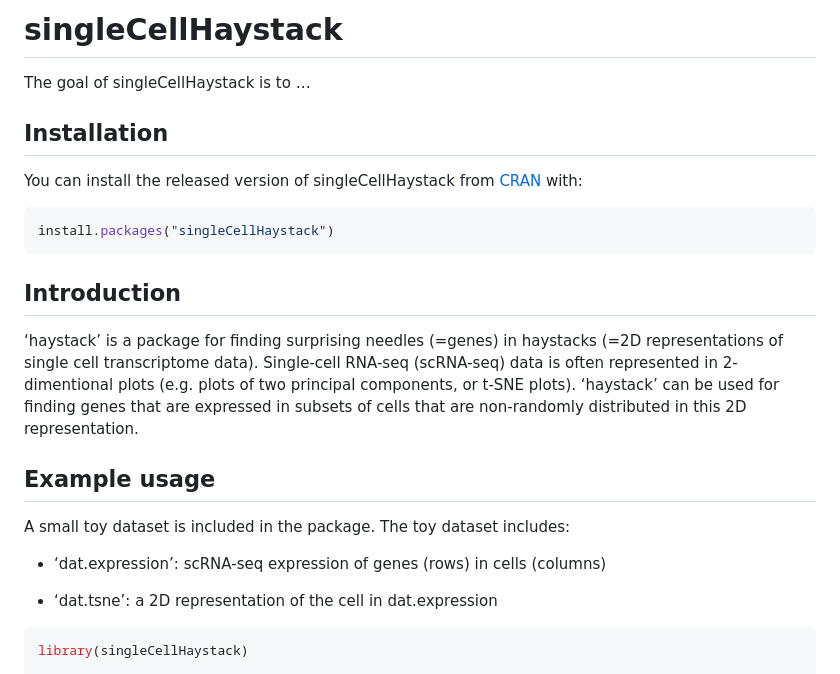
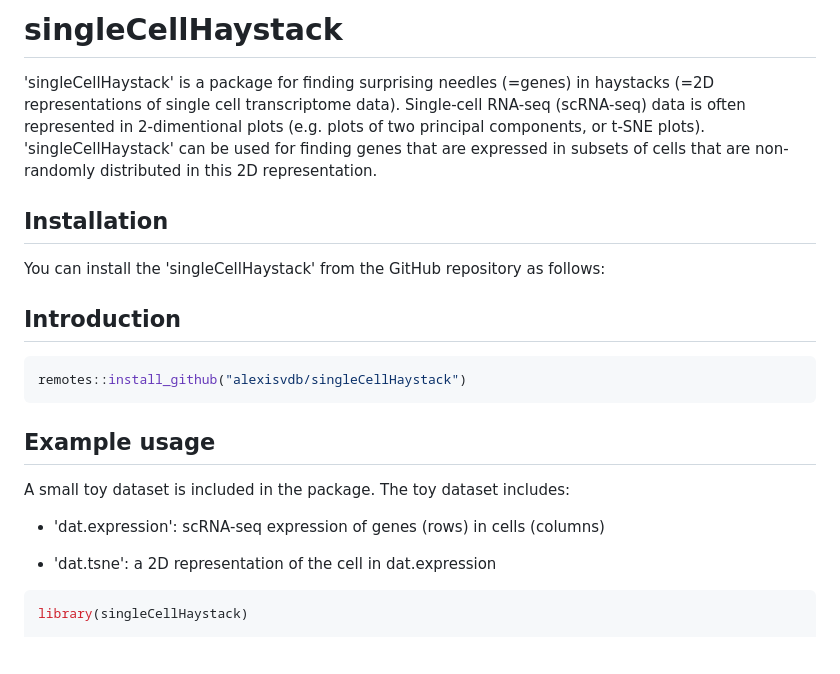
Before and after one commit to alexisvdb/singleCellHaystack, a Markdown page: README.md, the part around the change printed below. GitHub-like rendering; blank space fills up the shorter version.

````diff
--- a/README.md
+++ b/README.md
@@ -1,40 +1,34 @@
 
 <!-- README.md is generated from README.Rmd. Please edit that file -->
+singleCellHaystack
+==================
 
-# singleCellHaystack
+'singleCellHaystack' is a package for finding surprising needles (=genes) in haystacks (=2D representations of single cell transcriptome data). Single-cell RNA-seq (scRNA-seq) data is often represented in 2-dimentional plots (e.g. plots of two principal components, or t-SNE plots). 'singleCellHaystack' can be used for finding genes that are expressed in subsets of cells that are non-randomly distributed in this 2D representation.
 
-The goal of singleCellHaystack is to …
+Installation
+------------
 
-## Installation
+<!-- You can install the released version of singleCellHaystack from [CRAN](https://CRAN.R-project.org) with: -->
+<!-- ``` r -->
+<!-- install.packages("singleCellHaystack") -->
+<!-- ``` -->
+You can install the 'singleCellHaystack' from the GitHub repository as follows:
 
-You can install the released version of singleCellHaystack from
-[CRAN](https://CRAN.R-project.org) with:
+Introduction
+------------
 
 ``` r
-install.packages("singleCellHaystack")
+remotes::install_github("alexisvdb/singleCellHaystack")
 ```
 
-## Introduction
+Example usage
+-------------
 
-‘haystack’ is a package for finding surprising needles (=genes) in
-haystacks (=2D representations of single cell transcriptome data).
-Single-cell RNA-seq (scRNA-seq) data is often represented in
-2-dimentional plots (e.g. plots of two principal components, or t-SNE
-plots). ‘haystack’ can be used for finding genes that are expressed in
-subsets of cells that are non-randomly distributed in this 2D
-representation.
+A small toy dataset is included in the package. The toy dataset includes:
 
-## Example usage
+-   'dat.expression': scRNA-seq expression of genes (rows) in cells (columns)
 
-A small toy dataset is included in the package. The toy dataset
-includes:
-
-  - ‘dat.expression’: scRNA-seq expression of genes (rows) in cells
-    (columns)
-
-  - ‘dat.tsne’: a 2D representation of the cell in dat.expression
-
-<!-- end list -->
+-   'dat.tsne': a 2D representation of the cell in dat.expression
 
 ``` r
 library(singleCellHaystack)
````
Also changed, not shown: other parts of README.md (+11 -12 lines), man/figures/README-example-1.png, man/figures/README-example-2.png, 1 other file.
